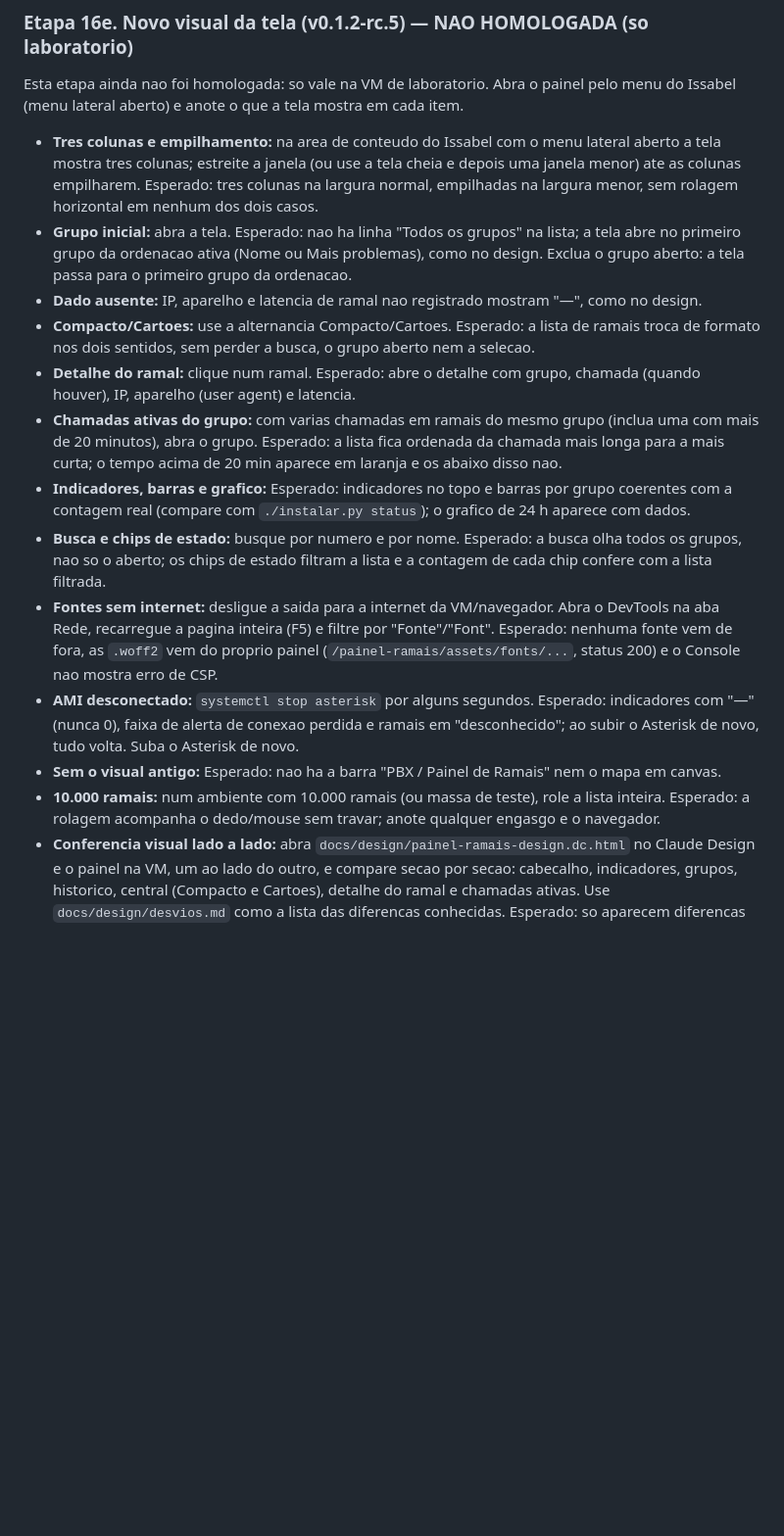
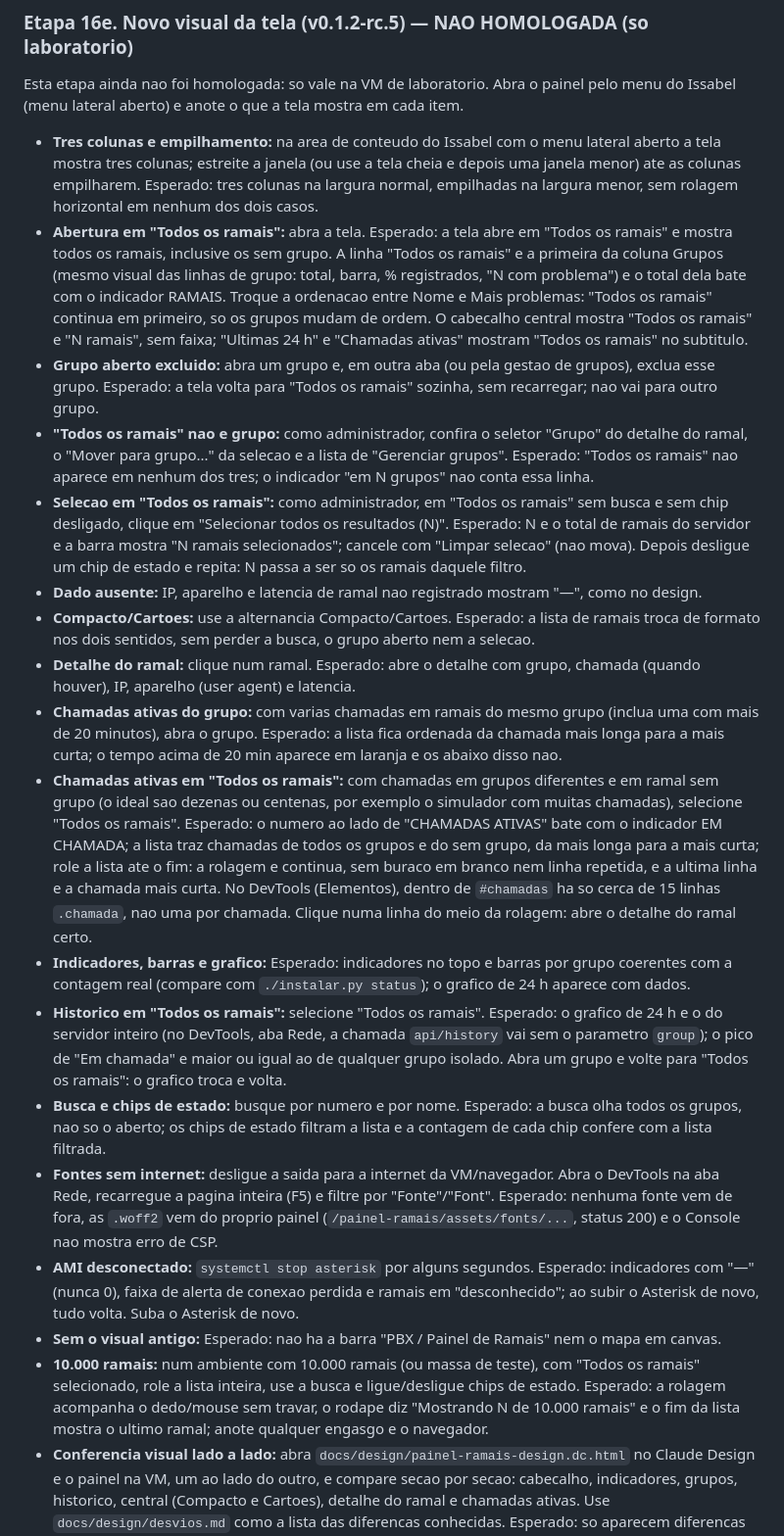
Before and after one commit to fcarvalhosa17/painel-ramais, a Markdown page: docs/homologacao/ROTEIRO-MANUAL.md, the part around the change. Shown at 98% size. Drawn GitHub-style; blank space fills up the shorter version.

Commit message:
docs(homologacao): roteiro abre em Todos os ramais e confere chamadas e historico do servidor

```diff
--- a/docs/homologacao/ROTEIRO-MANUAL.md
+++ b/docs/homologacao/ROTEIRO-MANUAL.md
@@ -428,17 +428,22 @@ curl -s -o /dev/null -w '%{http_code}\n' -X POST -H "Cookie: $OPCK" -H 'Content-
 Esta etapa ainda nao foi homologada: so vale na VM de laboratorio. Abra o painel pelo menu do Issabel (menu lateral aberto) e anote o que a tela mostra em cada item.
 
 - **Tres colunas e empilhamento:** na area de conteudo do Issabel com o menu lateral aberto a tela mostra tres colunas; estreite a janela (ou use a tela cheia e depois uma janela menor) ate as colunas empilharem. Esperado: tres colunas na largura normal, empilhadas na largura menor, sem rolagem horizontal em nenhum dos dois casos.
-- **Grupo inicial:** abra a tela. Esperado: nao ha linha "Todos os grupos" na lista; a tela abre no primeiro grupo da ordenacao ativa (Nome ou Mais problemas), como no design. Exclua o grupo aberto: a tela passa para o primeiro grupo da ordenacao.
+- **Abertura em "Todos os ramais":** abra a tela. Esperado: a tela abre em "Todos os ramais" e mostra todos os ramais, inclusive os sem grupo. A linha "Todos os ramais" e a primeira da coluna Grupos (mesmo visual das linhas de grupo: total, barra, % registrados, "N com problema") e o total dela bate com o indicador RAMAIS. Troque a ordenacao entre Nome e Mais problemas: "Todos os ramais" continua em primeiro, so os grupos mudam de ordem. O cabecalho central mostra "Todos os ramais" e "N ramais", sem faixa; "Ultimas 24 h" e "Chamadas ativas" mostram "Todos os ramais" no subtitulo.
+- **Grupo aberto excluido:** abra um grupo e, em outra aba (ou pela gestao de grupos), exclua esse grupo. Esperado: a tela volta para "Todos os ramais" sozinha, sem recarregar; nao vai para outro grupo.
+- **"Todos os ramais" nao e grupo:** como administrador, confira o seletor "Grupo" do detalhe do ramal, o "Mover para grupo..." da selecao e a lista de "Gerenciar grupos". Esperado: "Todos os ramais" nao aparece em nenhum dos tres; o indicador "em N grupos" nao conta essa linha.
+- **Selecao em "Todos os ramais":** como administrador, em "Todos os ramais" sem busca e sem chip desligado, clique em "Selecionar todos os resultados (N)". Esperado: N e o total de ramais do servidor e a barra mostra "N ramais selecionados"; cancele com "Limpar selecao" (nao mova). Depois desligue um chip de estado e repita: N passa a ser so os ramais daquele filtro.
 - **Dado ausente:** IP, aparelho e latencia de ramal nao registrado mostram "—", como no design.
 - **Compacto/Cartoes:** use a alternancia Compacto/Cartoes. Esperado: a lista de ramais troca de formato nos dois sentidos, sem perder a busca, o grupo aberto nem a selecao.
 - **Detalhe do ramal:** clique num ramal. Esperado: abre o detalhe com grupo, chamada (quando houver), IP, aparelho (user agent) e latencia.
 - **Chamadas ativas do grupo:** com varias chamadas em ramais do mesmo grupo (inclua uma com mais de 20 minutos), abra o grupo. Esperado: a lista fica ordenada da chamada mais longa para a mais curta; o tempo acima de 20 min aparece em laranja e os abaixo disso nao.
+- **Chamadas ativas em "Todos os ramais":** com chamadas em grupos diferentes e em ramal sem grupo (o ideal sao dezenas ou centenas, por exemplo o simulador com muitas chamadas), selecione "Todos os ramais". Esperado: o numero ao lado de "CHAMADAS ATIVAS" bate com o indicador EM CHAMADA; a lista traz chamadas de todos os grupos e do sem grupo, da mais longa para a mais curta; role a lista ate o fim: a rolagem e continua, sem buraco em branco nem linha repetida, e a ultima linha e a chamada mais curta. No DevTools (Elementos), dentro de `#chamadas` ha so cerca de 15 linhas `.chamada`, nao uma por chamada. Clique numa linha do meio da rolagem: abre o detalhe do ramal certo.
 - **Indicadores, barras e grafico:** Esperado: indicadores no topo e barras por grupo coerentes com a contagem real (compare com `./instalar.py status`); o grafico de 24 h aparece com dados.
+- **Historico em "Todos os ramais":** selecione "Todos os ramais". Esperado: o grafico de 24 h e o do servidor inteiro (no DevTools, aba Rede, a chamada `api/history` vai sem o parametro `group`); o pico de "Em chamada" e maior ou igual ao de qualquer grupo isolado. Abra um grupo e volte para "Todos os ramais": o grafico troca e volta.
 - **Busca e chips de estado:** busque por numero e por nome. Esperado: a busca olha todos os grupos, nao so o aberto; os chips de estado filtram a lista e a contagem de cada chip confere com a lista filtrada.
 - **Fontes sem internet:** desligue a saida para a internet da VM/navegador. Abra o DevTools na aba Rede, recarregue a pagina inteira (F5) e filtre por "Fonte"/"Font". Esperado: nenhuma fonte vem de fora, as `.woff2` vem do proprio painel (`/painel-ramais/assets/fonts/...`, status 200) e o Console nao mostra erro de CSP.
 - **AMI desconectado:** `systemctl stop asterisk` por alguns segundos. Esperado: indicadores com "—" (nunca 0), faixa de alerta de conexao perdida e ramais em "desconhecido"; ao subir o Asterisk de novo, tudo volta. Suba o Asterisk de novo.
 - **Sem o visual antigo:** Esperado: nao ha a barra "PBX / Painel de Ramais" nem o mapa em canvas.
-- **10.000 ramais:** num ambiente com 10.000 ramais (ou massa de teste), role a lista inteira. Esperado: a rolagem acompanha o dedo/mouse sem travar; anote qualquer engasgo e o navegador.
+- **10.000 ramais:** num ambiente com 10.000 ramais (ou massa de teste), com "Todos os ramais" selecionado, role a lista inteira, use a busca e ligue/desligue chips de estado. Esperado: a rolagem acompanha o dedo/mouse sem travar, o rodape diz "Mostrando N de 10.000 ramais" e o fim da lista mostra o ultimo ramal; anote qualquer engasgo e o navegador.
 - **Conferencia visual lado a lado:** abra `docs/design/painel-ramais-design.dc.html` no Claude Design e o painel na VM, um ao lado do outro, e compare secao por secao: cabecalho, indicadores, grupos, historico, central (Compacto e Cartoes), detalhe do ramal e chamadas ativas. Use `docs/design/desvios.md` como a lista das diferencas conhecidas. Esperado: so aparecem diferencas que estao nessa lista; qualquer diferenca fora dela e defeito (anote a secao, a diferenca e uma captura de cada lado).
 - **Se for diferente:** anote o item, o navegador, a largura da janela, uma captura de tela e o Console/Rede do DevTools.
 
```
